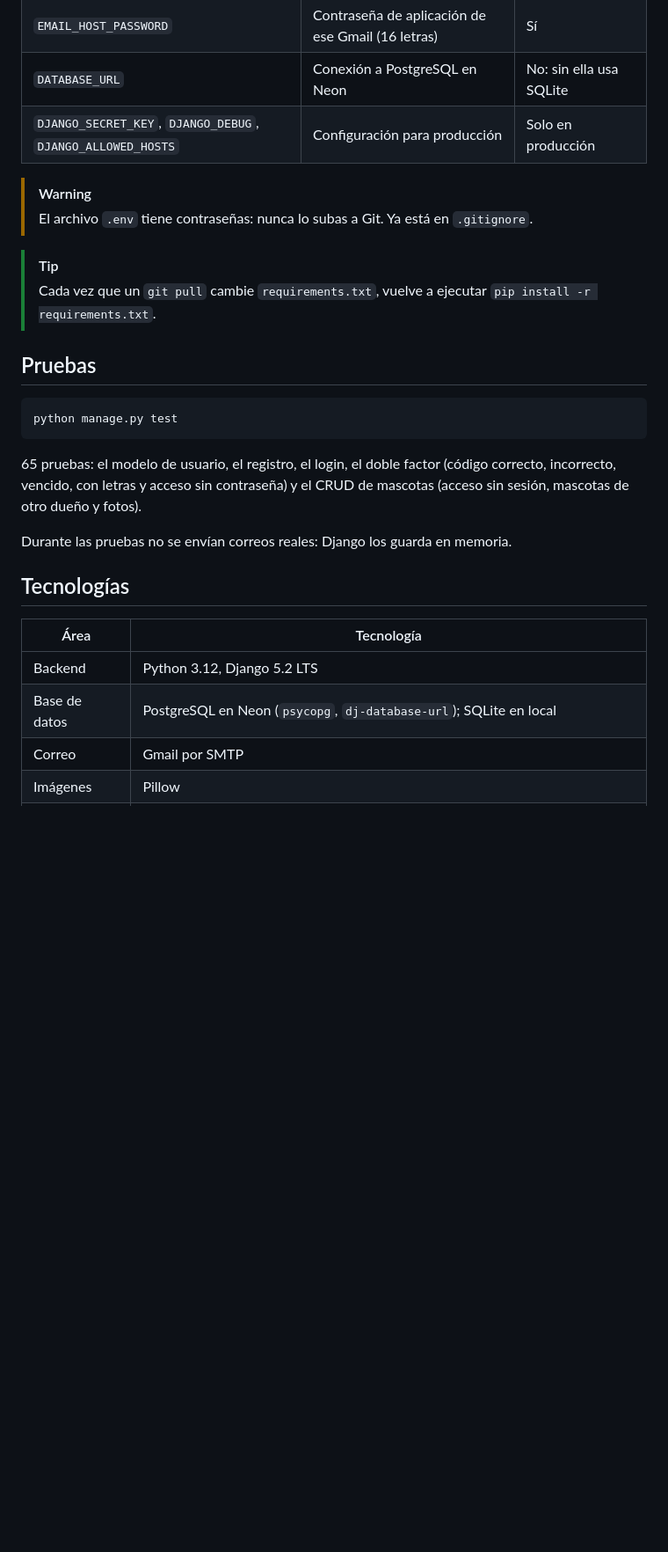
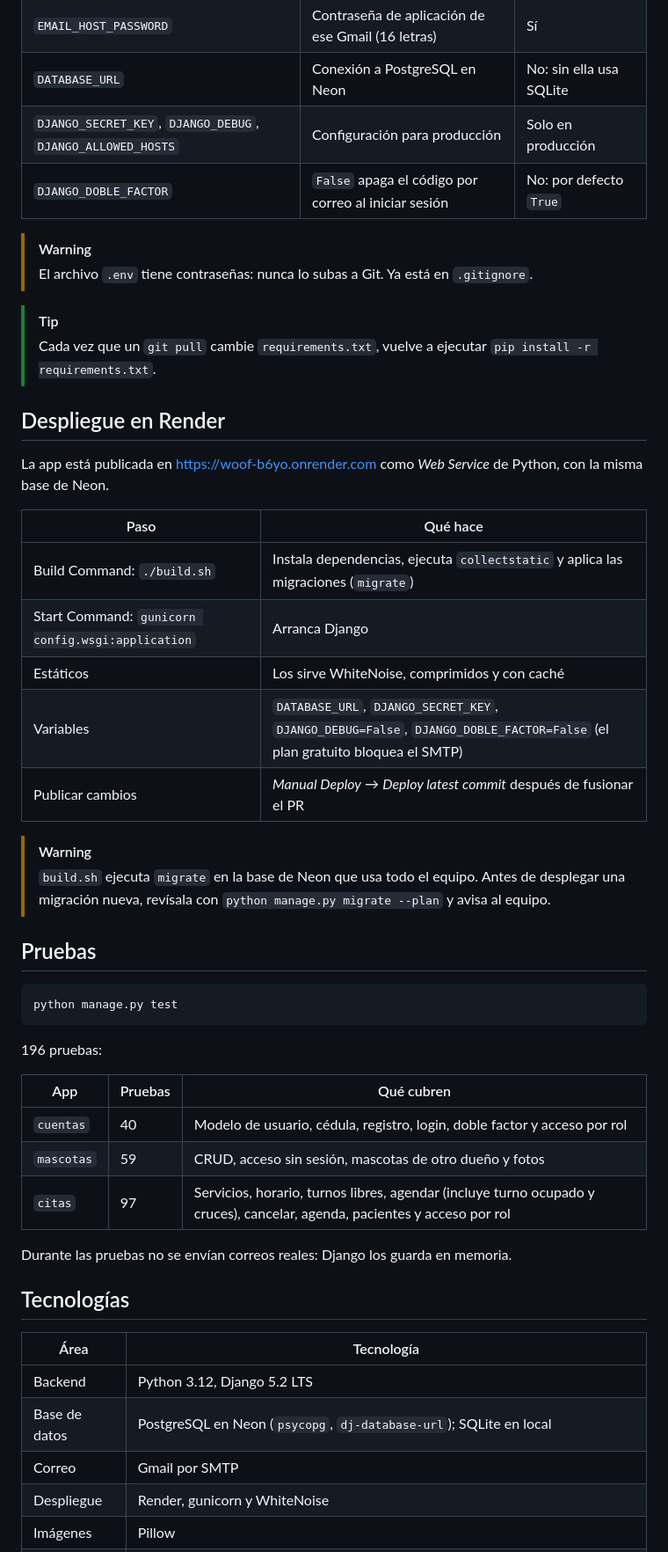
Before and after one commit to josselyn12G/woof-vet-system, a Markdown page: README.md, the part around one of its changes. Shown at 88% size. GitHub-like rendering; blank space fills up the shorter version.

Commit message:
docs: actualiza el README con roles, citas, Render y las 196 pruebas (#32)

````diff
--- a/README.md
+++ b/README.md
@@ -123,6 +143,7 @@ Abre http://127.0.0.1:8000/ · Panel de administración: http://127.0.0.1:8000/a
 | `EMAIL_HOST_PASSWORD` | Contraseña de aplicación de ese Gmail (16 letras) | Sí |
 | `DATABASE_URL` | Conexión a PostgreSQL en Neon | No: sin ella usa SQLite |
 | `DJANGO_SECRET_KEY`, `DJANGO_DEBUG`, `DJANGO_ALLOWED_HOSTS` | Configuración para producción | Solo en producción |
+| `DJANGO_DOBLE_FACTOR` | `False` apaga el código por correo al iniciar sesión | No: por defecto `True` |
 
 > [!WARNING]
 > El archivo `.env` tiene contraseñas: nunca lo subas a Git. Ya está en `.gitignore`.
@@ -130,13 +151,34 @@ Abre http://127.0.0.1:8000/ · Panel de administración: http://127.0.0.1:8000/a
 > [!TIP]
 > Cada vez que un `git pull` cambie `requirements.txt`, vuelve a ejecutar `pip install -r requirements.txt`.
 
+## Despliegue en Render
+
+La app está publicada en https://woof-b6yo.onrender.com como *Web Service* de Python, con la misma base de Neon.
+
+| Paso | Qué hace |
+|---|---|
+| Build Command: `./build.sh` | Instala dependencias, ejecuta `collectstatic` y aplica las migraciones (`migrate`) |
+| Start Command: `gunicorn config.wsgi:application` | Arranca Django |
+| Estáticos | Los sirve WhiteNoise, comprimidos y con caché |
+| Variables | `DATABASE_URL`, `DJANGO_SECRET_KEY`, `DJANGO_DEBUG=False`, `DJANGO_DOBLE_FACTOR=False` (el plan gratuito bloquea el SMTP) |
+| Publicar cambios | *Manual Deploy* → *Deploy latest commit* después de fusionar el PR |
+
+> [!WARNING]
+> `build.sh` ejecuta `migrate` en la base de Neon que usa todo el equipo. Antes de desplegar una migración nueva, revísala con `python manage.py migrate --plan` y avisa al equipo.
+
 ## Pruebas
 
 ```bash
 python manage.py test
 ```
 
-65 pruebas: el modelo de usuario, el registro, el login, el doble factor (código correcto, incorrecto, vencido, con letras y acceso sin contraseña) y el CRUD de mascotas (acceso sin sesión, mascotas de otro dueño y fotos).
+196 pruebas:
+
+| App | Pruebas | Qué cubren |
+|---|---|---|
+| `cuentas` | 40 | Modelo de usuario, cédula, registro, login, doble factor y acceso por rol |
+| `mascotas` | 59 | CRUD, acceso sin sesión, mascotas de otro dueño y fotos |
+| `citas` | 97 | Servicios, horario, turnos libres, agendar (incluye turno ocupado y cruces), cancelar, agenda, pacientes y acceso por rol |
 
 Durante las pruebas no se envían correos reales: Django los guarda en memoria.
 
@@ -147,4 +189,5 @@ Durante las pruebas no se envían correos reales: Django los guarda en memoria.
 | Backend | Python 3.12, Django 5.2 LTS |
 | Base de datos | PostgreSQL en Neon (`psycopg`, `dj-database-url`); SQLite en local |
 | Correo | Gmail por SMTP |
+| Despliegue | Render, gunicorn y WhiteNoise |
 | Imágenes | Pillow |
````
Also changed, not shown: other parts of README.md (+37 -14 lines), docs/CI_CD.md (+1 -1 lines), docs/GIT_WORKFLOW.md (+1 -1 lines).
